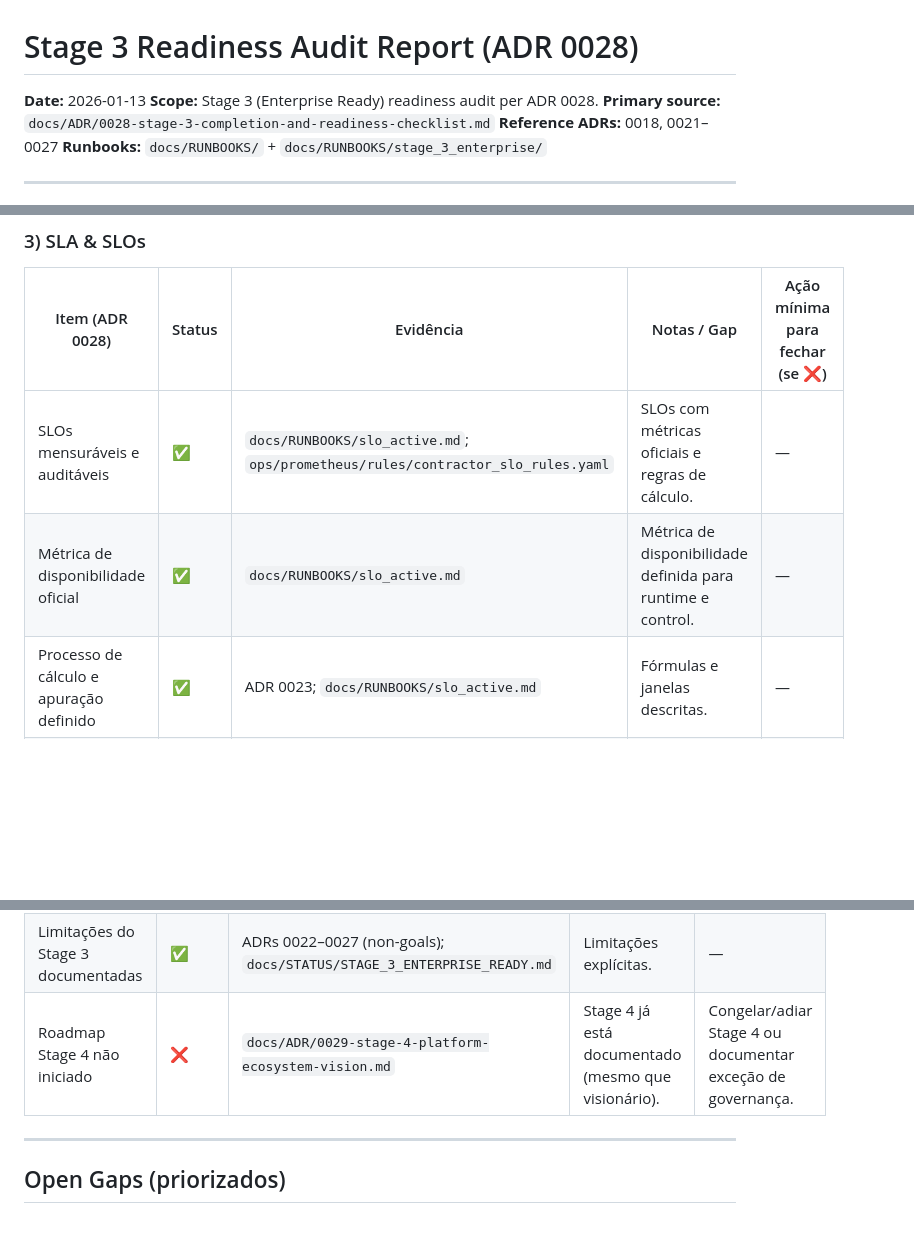
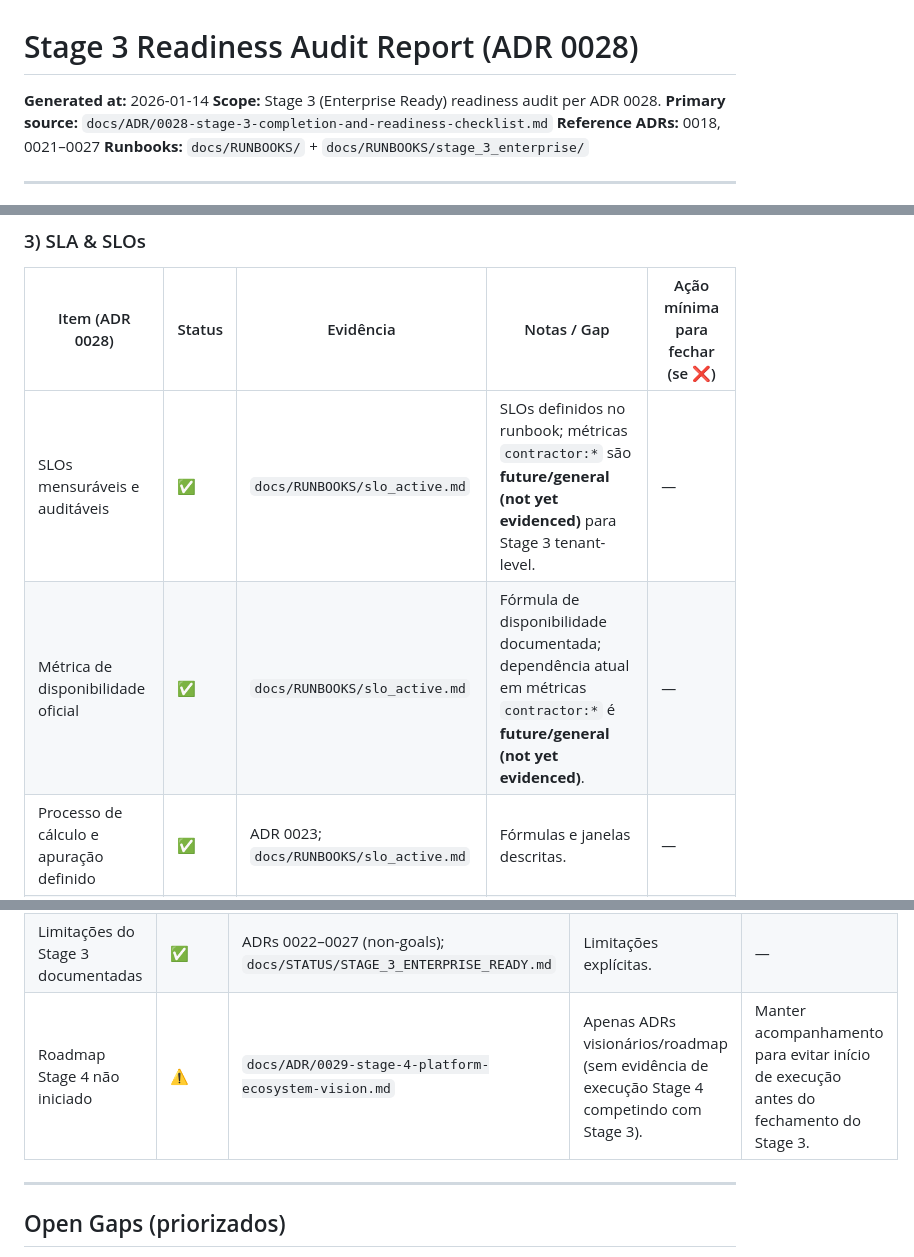
Before and after one commit to leleoaraxa/contractor, a Markdown page: docs/ADR/STAGE_3_READINESS_AUDIT.md, 3 parts joined by grey strips. GitHub-like rendering; blank space fills up the shorter version.

```diff
--- a/docs/ADR/STAGE_3_READINESS_AUDIT.md
+++ b/docs/ADR/STAGE_3_READINESS_AUDIT.md
@@ -1,6 +1,6 @@
 # Stage 3 Readiness Audit Report (ADR 0028)
 
-**Date:** 2026-01-13
+**Generated at:** 2026-01-14
 **Scope:** Stage 3 (Enterprise Ready) readiness audit per ADR 0028.
 **Primary source:** `docs/ADR/0028-stage-3-completion-and-readiness-checklist.md`
 **Reference ADRs:** 0018, 0021–0027
@@ -85,8 +115,8 @@ Este relatório audita o checklist do ADR 0028 para o Stage 3 (Enterprise Ready)
 
 | Item (ADR 0028) | Status | Evidência | Notas / Gap | Ação mínima para fechar (se ❌) |
 | --- | --- | --- | --- | --- |
-| SLOs mensuráveis e auditáveis | ✅ | `docs/RUNBOOKS/slo_active.md`; `ops/prometheus/rules/contractor_slo_rules.yaml` | SLOs com métricas oficiais e regras de cálculo. | — |
-| Métrica de disponibilidade oficial | ✅ | `docs/RUNBOOKS/slo_active.md` | Métrica de disponibilidade definida para runtime e control. | — |
+| SLOs mensuráveis e auditáveis | ✅ | `docs/RUNBOOKS/slo_active.md` | SLOs definidos no runbook; métricas `contractor:*` são **future/general (not yet evidenced)** para Stage 3 tenant-level. | — |
+| Métrica de disponibilidade oficial | ✅ | `docs/RUNBOOKS/slo_active.md` | Fórmula de disponibilidade documentada; dependência atual em métricas `contractor:*` é **future/general (not yet evidenced)**. | — |
 | Processo de cálculo e apuração definido | ✅ | ADR 0023; `docs/RUNBOOKS/slo_active.md` | Fórmulas e janelas descritas. | — |
 | Penalidades e créditos documentados | ✅ | ADR 0023 | Modelo de penalidades por SLA descrito. | — |
 | Modelo documentado (ADR 0023) | ✅ | ADR 0023 | Documento Stage 3 SLA. | — |
@@ -151,7 +181,7 @@ Este relatório audita o checklist do ADR 0028 para o Stage 3 (Enterprise Ready)
 | Runbooks operacionais completos | ✅ | `docs/RUNBOOKS/*`; `docs/RUNBOOKS/stage_3_enterprise/*` | Runbooks principais estão versionados. | — |
 | Status público do produto atualizado | ❌ | `docs/STATUS/STAGE_3_ENTERPRISE_READY.md` (Draft) | Documento Stage 3 não finalizado e não há evidência de publicação pública. | Atualizar status e publicar documento oficial. |
 | Limitações do Stage 3 documentadas | ✅ | ADRs 0022–0027 (non-goals); `docs/STATUS/STAGE_3_ENTERPRISE_READY.md` | Limitações explícitas. | — |
-| Roadmap Stage 4 não iniciado | ❌ | `docs/ADR/0029-stage-4-platform-ecosystem-vision.md` | Stage 4 já está documentado (mesmo que visionário). | Congelar/adiar Stage 4 ou documentar exceção de governança. |
+| Roadmap Stage 4 não iniciado | ⚠️ | `docs/ADR/0029-stage-4-platform-ecosystem-vision.md` | Apenas ADRs visionários/roadmap (sem evidência de execução Stage 4 competindo com Stage 3). | Manter acompanhamento para evitar início de execução antes do fechamento do Stage 3. |
 
 ---
 
```
Also changed, not shown: other parts of docs/ADR/STAGE_3_READINESS_AUDIT.md (+30 -0 lines).
